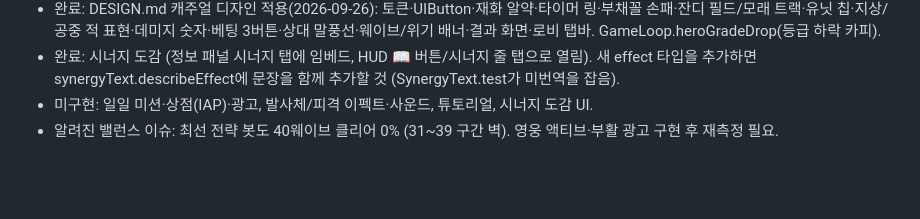
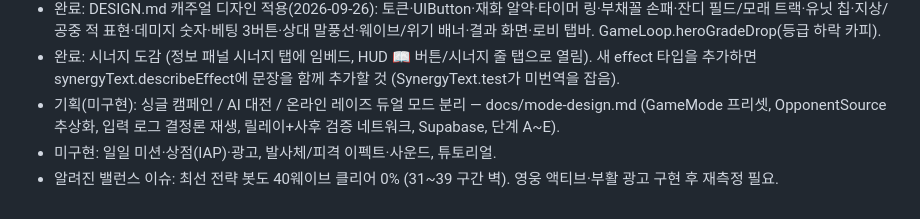
Before and after one commit to yehongk-maker/poker-defense, a Markdown page: CLAUDE.md, the part around the change. Rendered like a GitHub page; blank space fills up the shorter version.

Commit message:
기획: 싱글 캠페인 / AI 대전 / 온라인 레이즈 듀얼 모드 설계 (docs/mode-design.md)
Co-Authored-By: Claude Fable 5.1 <noreply@anthropic.com>

```diff
--- a/CLAUDE.md
+++ b/CLAUDE.md
@@ -96,5 +96,6 @@ design/          리포트 산출물 (hero-shard-report.md, draw-assist-report.m
 - 완료: 족보별 영웅 조각·보스 조각·행운 드로우(GDD v1.8, 2026-09-28): DrawAssist + CardPhase 가중 추첨, hands.json shards, heroes.json shardType, 상점 패널 조각 게이지 3줄+와일드 뱃지(DESIGN §5-04), 영웅 카드는 조각 맞는 것만 활성(§5-07), 카드 우상단 아웃 표시, 보스 조각 토스트. 밸런스 재측정: 하이카드 23·무전략 25·최선 32 (JSON 변경 없음).
 - 완료: DESIGN.md 캐주얼 디자인 적용(2026-09-26): 토큰·UIButton·재화 알약·타이머 링·부채꼴 손패·잔디 필드/모래 트랙·유닛 칩·지상/공중 적 표현·데미지 숫자·베팅 3버튼·상대 말풍선·웨이브/위기 배너·결과 화면·로비 탭바. GameLoop.heroGradeDrop(등급 하락 카피).
 - 완료: 시너지 도감 (정보 패널 시너지 탭에 임베드, HUD 📖 버튼/시너지 줄 탭으로 열림). 새 effect 타입을 추가하면 synergyText.describeEffect에 문장을 함께 추가할 것 (SynergyText.test가 미번역을 잡음).
-- 미구현: 일일 미션·상점(IAP)·광고, 발사체/피격 이펙트·사운드, 튜토리얼, 시너지 도감 UI.
+- 기획(미구현): 싱글 캠페인 / AI 대전 / 온라인 레이즈 듀얼 모드 분리 — docs/mode-design.md (GameMode 프리셋, OpponentSource 추상화, 입력 로그 결정론 재생, 릴레이+사후 검증 네트워크, Supabase, 단계 A~E).
+- 미구현: 일일 미션·상점(IAP)·광고, 발사체/피격 이펙트·사운드, 튜토리얼.
 - 알려진 밸런스 이슈: 최선 전략 봇도 40웨이브 클리어 0% (31~39 구간 벽). 영웅 액티브·부활 광고 구현 후 재측정 필요.
```
Also changed, not shown: docs/mode-design.md (added, +224 -0 lines).
